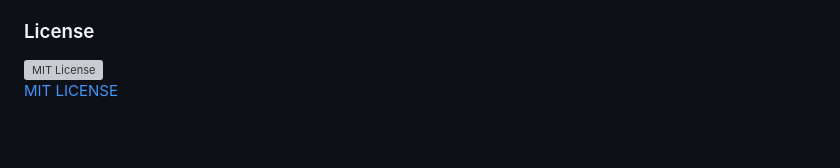
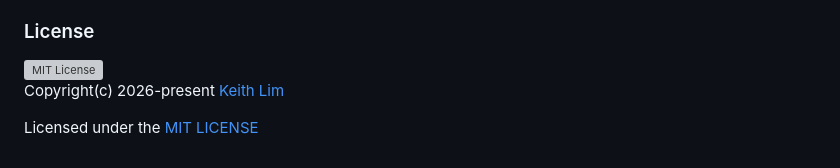
Before and after one commit to bropenguin847/Price_Catcher, a Markdown page: README.md, the part around one of its changes. Rendered like a GitHub page; blank space fills up the shorter version; grey boxes are pictures that could not be loaded.

```diff
--- a/README.md
+++ b/README.md
@@ -125,4 +124,6 @@ Settings (Hobby tier):
 
 <img alt="MIT License" src="https://upload.wikimedia.org/wikipedia/commons/c/c3/License_icon-mit.svg" style="width: 15%;">
 
-[MIT LICENSE](LICENSE)
+Copyright(c) 2026-present [Keith Lim](https://github.com/bropenguin847)
+
+Licensed under the [MIT LICENSE](LICENSE)
```
Also changed, not shown: other parts of README.md (+1 -2 lines).
